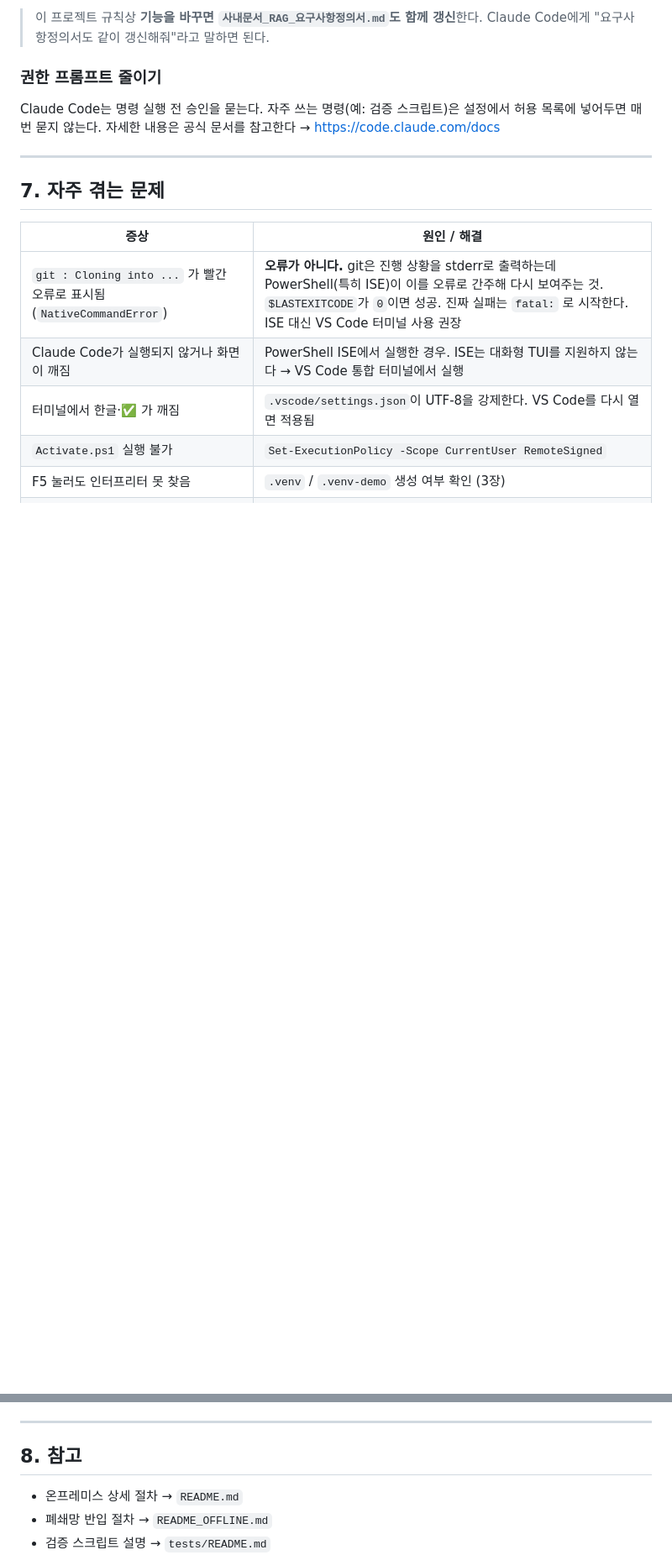
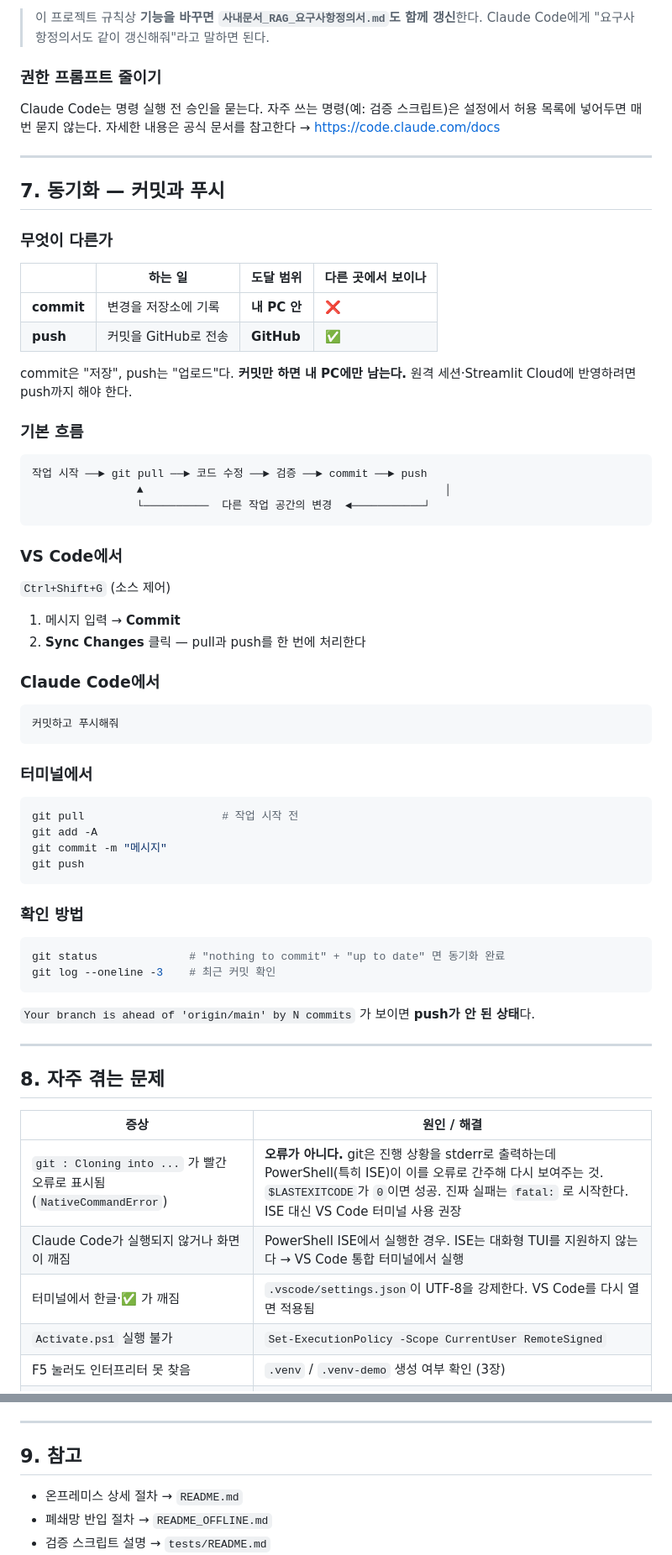
Before and after one commit to helpnara/rag_agent, a Markdown page: 개발환경_VSCode_가이드.md, 2 parts joined by grey strips. Shown at 84% size. GitHub-like rendering; blank space fills up the shorter version.

Commit message:
Explain commit vs push and add an idea inbox
두 작업 공간을 오갈 때 "커밋만 하면 되는지" 혼동이 생겨,
동기화 개념과 아이디어가 저장소에 반영되는 경로를 문서화.

- 개발환경_VSCode_가이드.md: «7. 동기화 — 커밋과 푸시» 절 신설.
  commit(내 PC) / push(GitHub)의 도달 범위 비교, 기본 흐름도,
  VS Code·Claude Code·터미널별 방법, 푸시 누락 확인법.
  이후 절 번호 조정(8. 자주 겪는 문제, 9. 참고).
- 개발_진행상황.md: «아이디어 수집함(Inbox)» 신설.
  어느 공간에서 나온 아이디어든 먼저 기록해 다른 공간이 이어받게 한다.
- CLAUDE.md: 두 작업 공간 규칙에 푸시 필요성과 수집함 사용을 명시.

Co-Authored-By: Claude Opus 5 <noreply@anthropic.com>
Claude-Session: https://claude.ai/code/session_011FrM4qcjstcqSrQFBGPxJB

````diff
--- a/개발환경_VSCode_가이드.md
+++ b/개발환경_VSCode_가이드.md
@@ -211,7 +211,54 @@ Claude Code는 명령 실행 전 승인을 묻는다. 자주 쓰는 명령(예:
 
 ---
 
-## 7. 자주 겪는 문제
+## 7. 동기화 — 커밋과 푸시
+
+### 무엇이 다른가
+
+| | 하는 일 | 도달 범위 | 다른 곳에서 보이나 |
+|---|---|---|---|
+| **commit** | 변경을 저장소에 기록 | **내 PC 안** | ❌ |
+| **push** | 커밋을 GitHub로 전송 | **GitHub** | ✅ |
+
+commit은 "저장", push는 "업로드"다.
+**커밋만 하면 내 PC에만 남는다.** 원격 세션·Streamlit Cloud에 반영하려면 push까지 해야 한다.
+
+### 기본 흐름
+
+```
+작업 시작 ──► git pull ──► 코드 수정 ──► 검증 ──► commit ──► push
+                ▲                                              │
+                └──────────  다른 작업 공간의 변경  ◄───────────┘
+```
+
+### VS Code에서
+`Ctrl+Shift+G` (소스 제어)
+1. 메시지 입력 → **Commit**
+2. **Sync Changes** 클릭 — pull과 push를 한 번에 처리한다
+
+### Claude Code에서
+```
+커밋하고 푸시해줘
+```
+
+### 터미널에서
+```powershell
+git pull                     # 작업 시작 전
+git add -A
+git commit -m "메시지"
+git push
+```
+
+### 확인 방법
+```powershell
+git status              # "nothing to commit" + "up to date" 면 동기화 완료
+git log --oneline -3    # 최근 커밋 확인
+```
+`Your branch is ahead of 'origin/main' by N commits` 가 보이면 **push가 안 된 상태**다.
+
+---
+
+## 8. 자주 겪는 문제
 
 | 증상 | 원인 / 해결 |
 |------|-------------|
@@ -290,7 +337,7 @@ langsmith==0.4.31      # 0.5+ : uuid-utils 추가,  0.6.7+ : xxhash 추가
 
 ---
 
-## 8. 참고
+## 9. 참고
 
 - 온프레미스 상세 절차 → `README.md`
 - 폐쇄망 반입 절차 → `README_OFFLINE.md`
````
Also changed, not shown: CLAUDE.md (+3 -0 lines), 개발_진행상황.md (+15 -1 lines).
